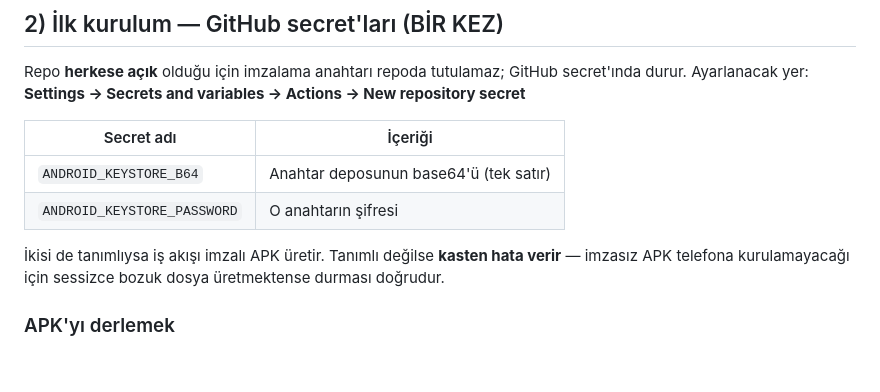
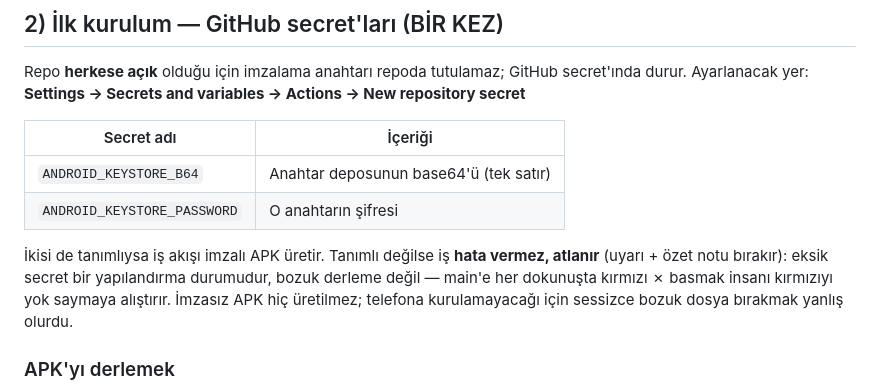
Before and after one commit to AhmetYuksel5/Tikita, a Markdown page: APK_KURULUM.md, the part around the change. GitHub-like rendering; blank space fills up the shorter version.

Commit message:
APK_KURULUM.md: secret yokken davranış güncellendi (hata değil, atlama)
Belge iş akışının eski hâlini anlatıyordu.

Co-Authored-By: Claude Opus 5 <noreply@anthropic.com>
Claude-Session: https://claude.ai/code/session_01D46eH5c9aJMa4E2tQRZwie

```diff
--- a/APK_KURULUM.md
+++ b/APK_KURULUM.md
@@ -37,9 +37,11 @@ secret'ında durur. Ayarlanacak yer:
 | `ANDROID_KEYSTORE_B64` | Anahtar deposunun base64'ü (tek satır) |
 | `ANDROID_KEYSTORE_PASSWORD` | O anahtarın şifresi |
 
-İkisi de tanımlıysa iş akışı imzalı APK üretir. Tanımlı değilse **kasten hata
-verir** — imzasız APK telefona kurulamayacağı için sessizce bozuk dosya
-üretmektense durması doğrudur.
+İkisi de tanımlıysa iş akışı imzalı APK üretir. Tanımlı değilse iş **hata
+vermez, atlanır** (uyarı + özet notu bırakır): eksik secret bir yapılandırma
+durumudur, bozuk derleme değil — main'e her dokunuşta kırmızı ✗ basmak insanı
+kırmızıyı yok saymaya alıştırır. İmzasız APK hiç üretilmez; telefona
+kurulamayacağı için sessizce bozuk dosya bırakmak yanlış olurdu.
 
 ### APK'yı derlemek
 **Actions → "APK derle ve yayınla" → Run workflow.**
```
